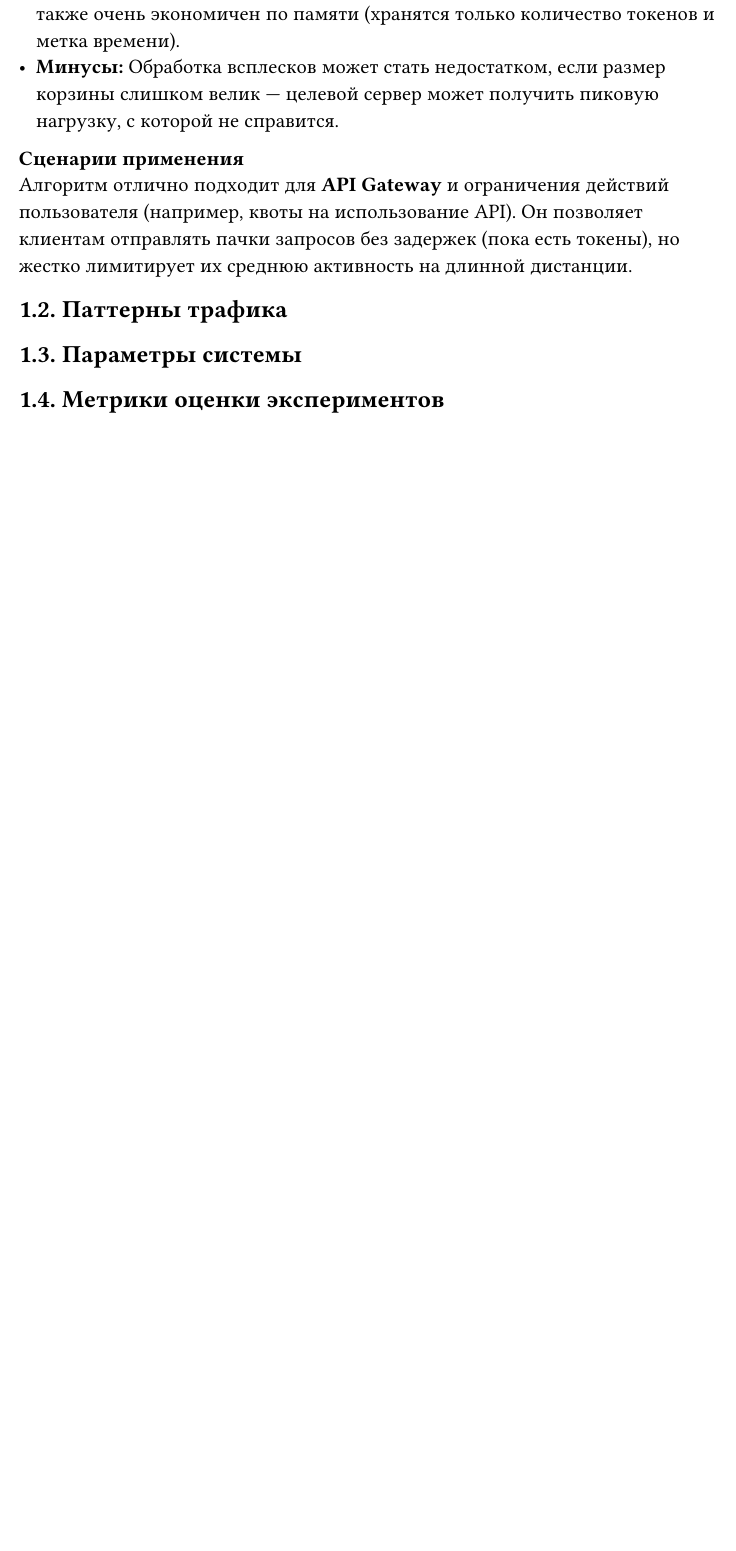
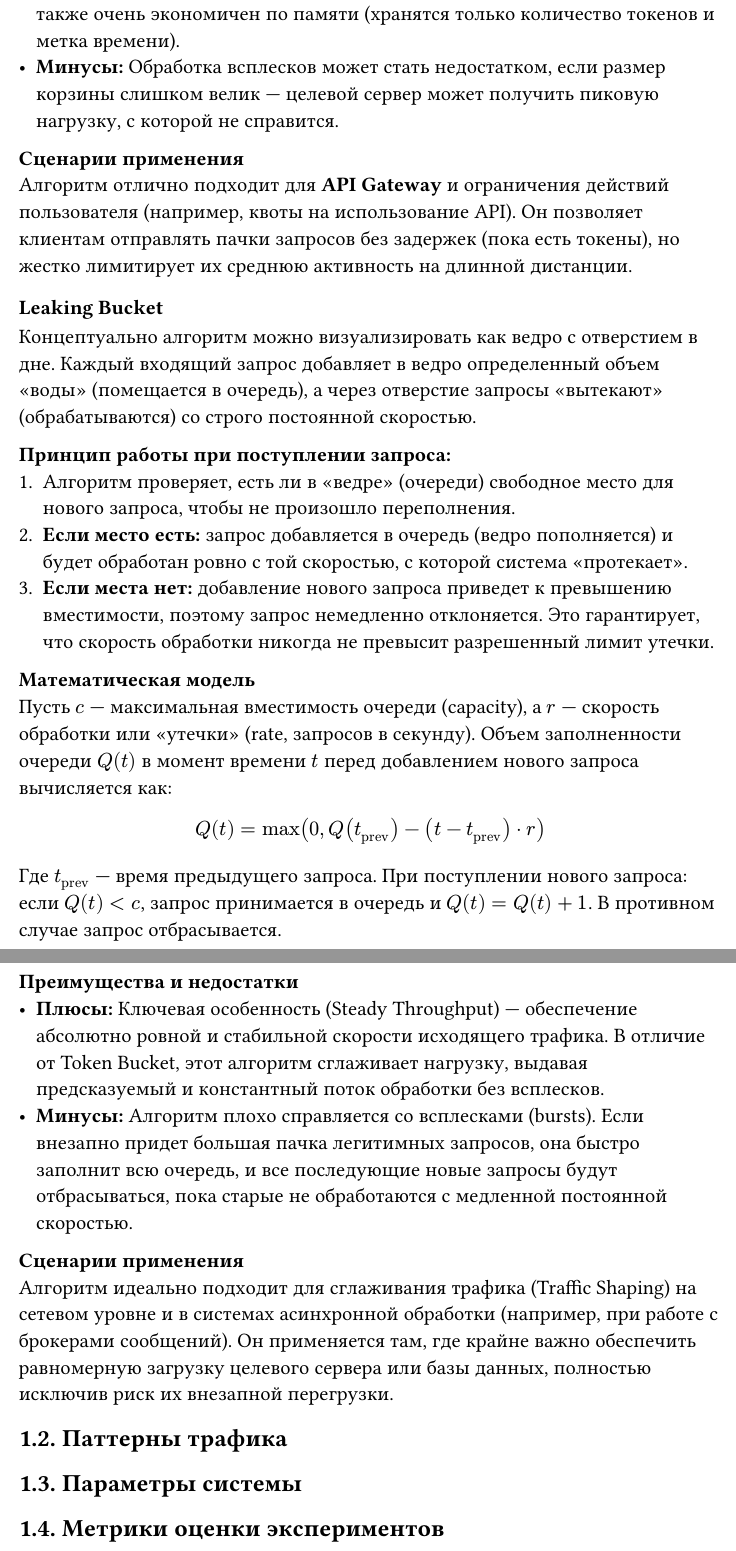
Before and after one commit to mk0t1k/rate_limiter, a Typst document (report/report.typ): part of page 4 of 4 before the commit and two parts of pages 4 and 5 of 5 after it, the two joined at a grey line, cut so that both start at the same text, the shorter picture padded with empty space. Compiled offline with Typst 0.15; a missing font is replaced by an installed copy or a similar font.

Commit message:
Leaking Bucket description

```diff
--- a/report/report.typ
+++ b/report/report.typ
@@ -52,6 +52,30 @@ $ T(t) = min(b, T(t_"prev") + (t - t_"prev") dot r) $
 
 *Сценарии применения* \
 Алгоритм отлично подходит для *API Gateway* и ограничения действий пользователя (например, квоты на использование API). Он позволяет клиентам отправлять пачки запросов без задержек (пока есть токены), но жестко лимитирует их среднюю активность на длинной дистанции.
+=== Leaking Bucket
+
+Концептуально алгоритм можно визуализировать как ведро с отверстием в дне. Каждый входящий запрос добавляет в ведро определенный объем «воды» (помещается в очередь), а через отверстие запросы «вытекают» (обрабатываются) со строго постоянной скоростью.
+
+*Принцип работы при поступлении запроса:*
++ Алгоритм проверяет, есть ли в «ведре» (очереди) свободное место для нового запроса, чтобы не произошло переполнения.
++ *Если место есть:* запрос добавляется в очередь (ведро пополняется) и будет обработан ровно с той скоростью, с которой система «протекает».
++ *Если места нет:* добавление нового запроса приведет к превышению вместимости, поэтому запрос немедленно отклоняется. Это гарантирует, что скорость обработки никогда не превысит разрешенный лимит утечки.
+
+*Математическая модель* \
+Пусть $c$ — максимальная вместимость очереди (capacity), а $r$ — скорость обработки или «утечки» (rate, запросов в секунду). Объем заполненности очереди $Q(t)$ в момент времени $t$ перед добавлением нового запроса вычисляется как:
+
+$ Q(t) = max(0, Q(t_"prev") - (t - t_"prev") dot r) $
+
+Где $t_"prev"$ — время предыдущего запроса.
+При поступлении нового запроса: если $Q(t) < c$, запрос принимается в очередь и $Q(t) = Q(t) + 1$. В противном случае запрос отбрасывается.
+
+*Преимущества и недостатки* \
+- *Плюсы:* Ключевая особенность (Steady Throughput) — обеспечение абсолютно ровной и стабильной скорости исходящего трафика. В отличие от Token Bucket, этот алгоритм сглаживает нагрузку, выдавая предсказуемый и константный поток обработки без всплесков.
+- *Минусы:* Алгоритм плохо справляется со всплесками (bursts). Если внезапно придет большая пачка легитимных запросов, она быстро заполнит всю очередь, и все последующие новые запросы будут отбрасываться, пока старые не обработаются с медленной постоянной скоростью.
+
+*Сценарии применения* \
+Алгоритм идеально подходит для сглаживания трафика (Traffic Shaping) на сетевом уровне и в системах асинхронной обработки (например, при работе с брокерами сообщений). Он применяется там, где крайне важно обеспечить равномерную загрузку целевого сервера или базы данных, полностью исключив риск их внезапной перегрузки.
+
 == 1.2. Паттерны трафика
 
 == 1.3. Параметры системы
```
